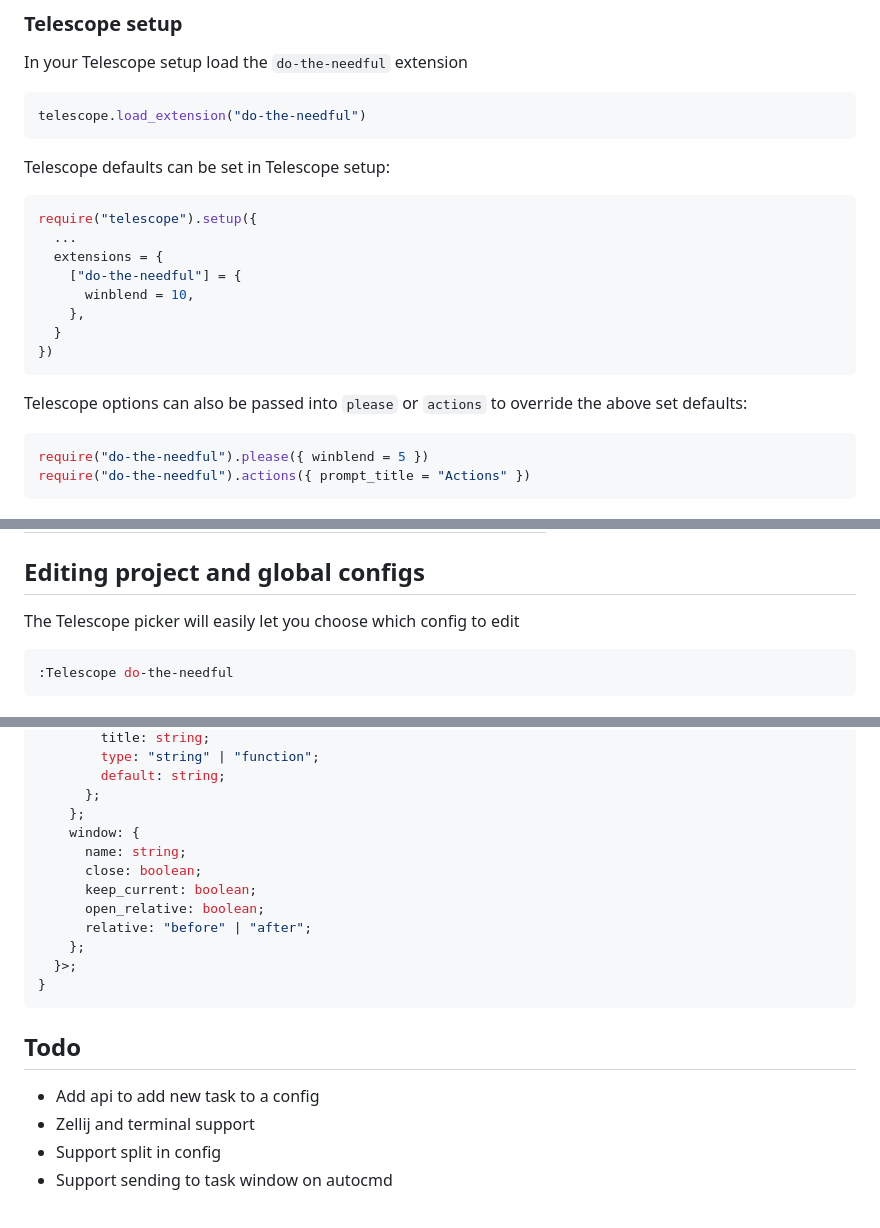
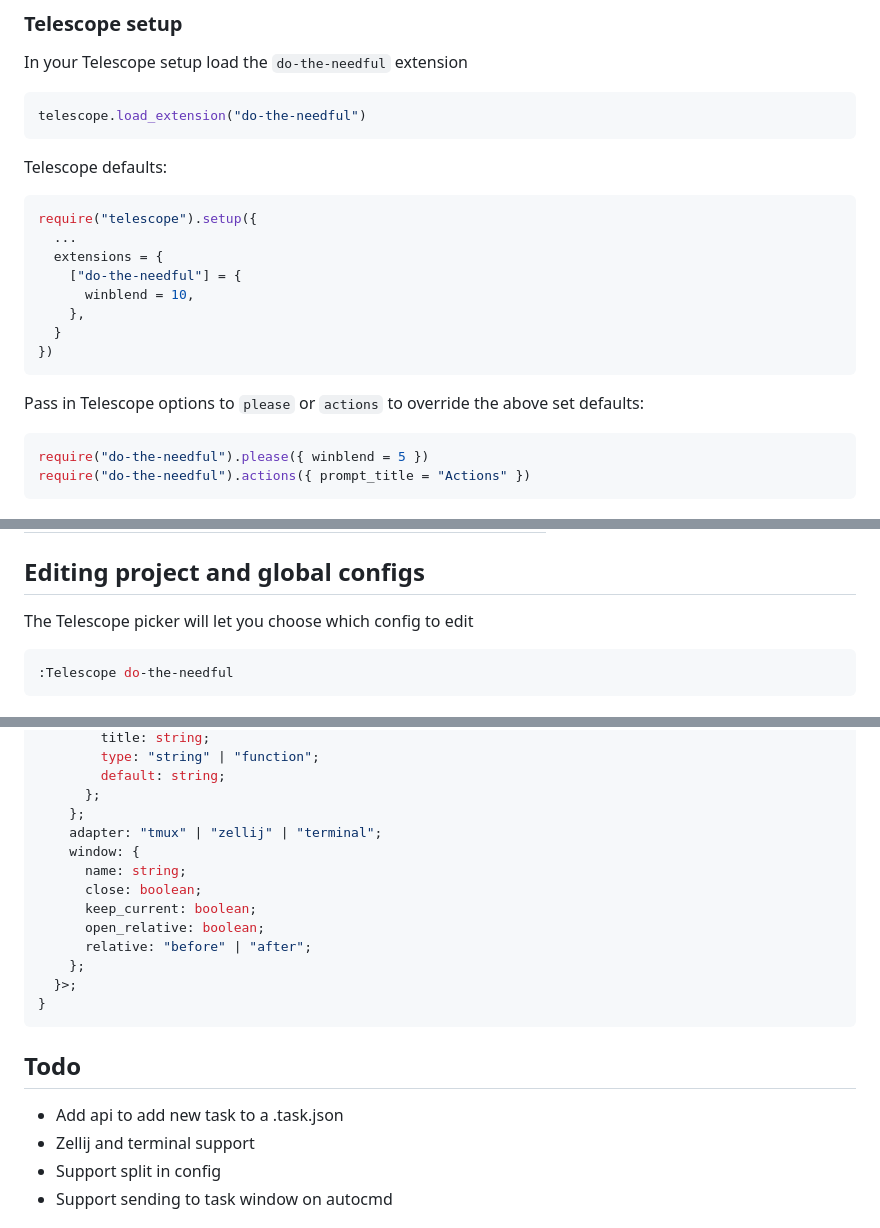
Before and after one commit to catgoose/do-the-needful.nvim, a Markdown page: README.md, 3 parts joined by grey strips. Drawn GitHub-style.

Commit message:
doc: updates readme

````diff
--- a/README.md
+++ b/README.md
@@ -262,7 +264,7 @@ In your Telescope setup load the `do-the-needful` extension
 telescope.load_extension("do-the-needful")
 ```
 
-Telescope defaults can be set in Telescope setup:
+Telescope defaults:
 
 ```lua
 require("telescope").setup({
@@ -275,8 +277,7 @@ require("telescope").setup({
 })
 ```
 
-Telescope options can also be passed into `please` or `actions` to override the
-above set defaults:
+Pass in Telescope options to `please` or `actions` to override the above set defaults:
 
 ```lua
 require("do-the-needful").please({ winblend = 5 })
@@ -360,7 +361,7 @@ the token `${dir}` in the task command.
 
 ## Editing project and global configs
 
-The Telescope picker will easily let you choose which config to edit
+The Telescope picker will let you choose which config to edit
 
 ```lua
 :Telescope do-the-needful
@@ -419,6 +420,7 @@ When calling the task config editing functions if the respective
         default: string;
       };
     };
+    adapter: "tmux" | "zellij" | "terminal";
     window: {
       name: string;
       close: boolean;
@@ -432,7 +434,7 @@ When calling the task config editing functions if the respective
 
 ## Todo
 
-- Add api to add new task to a config
+- Add api to add new task to a .task.json
 - Zellij and terminal support
 - Support split in config
 - Support sending to task window on autocmd
````
Also changed, not shown: other parts of README.md (+2 -0 lines).
